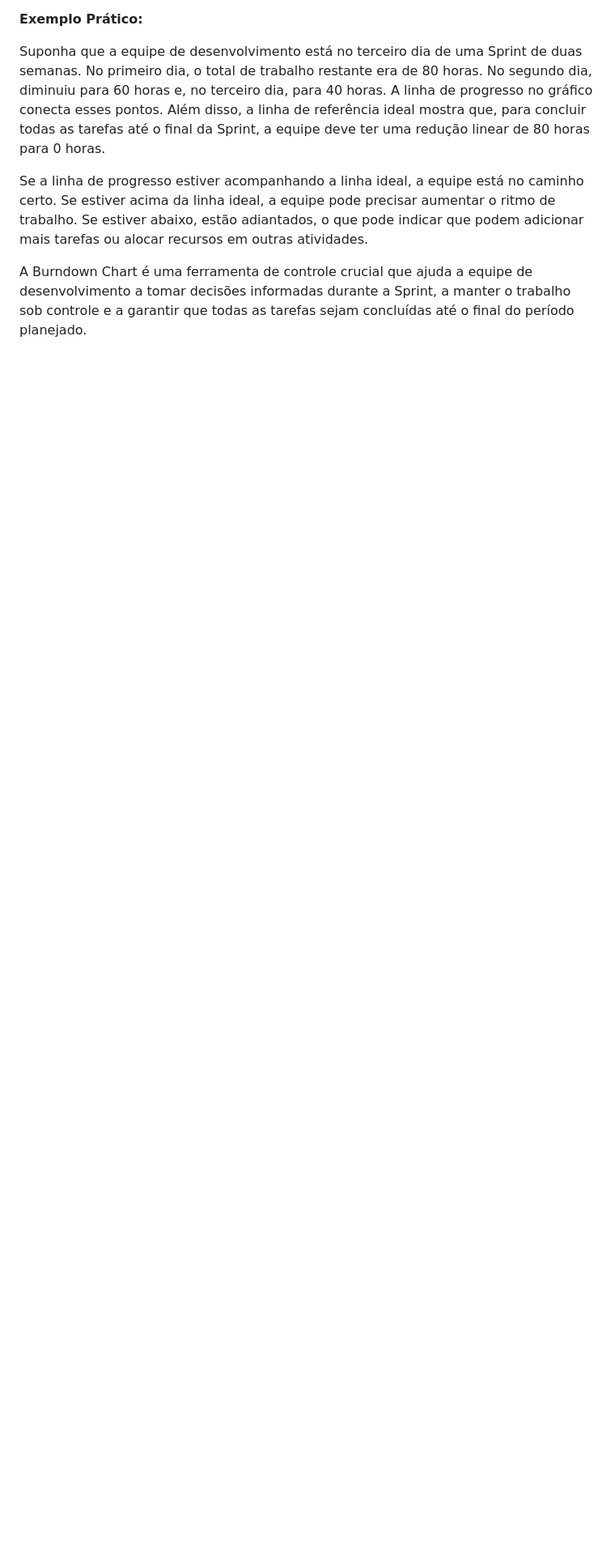
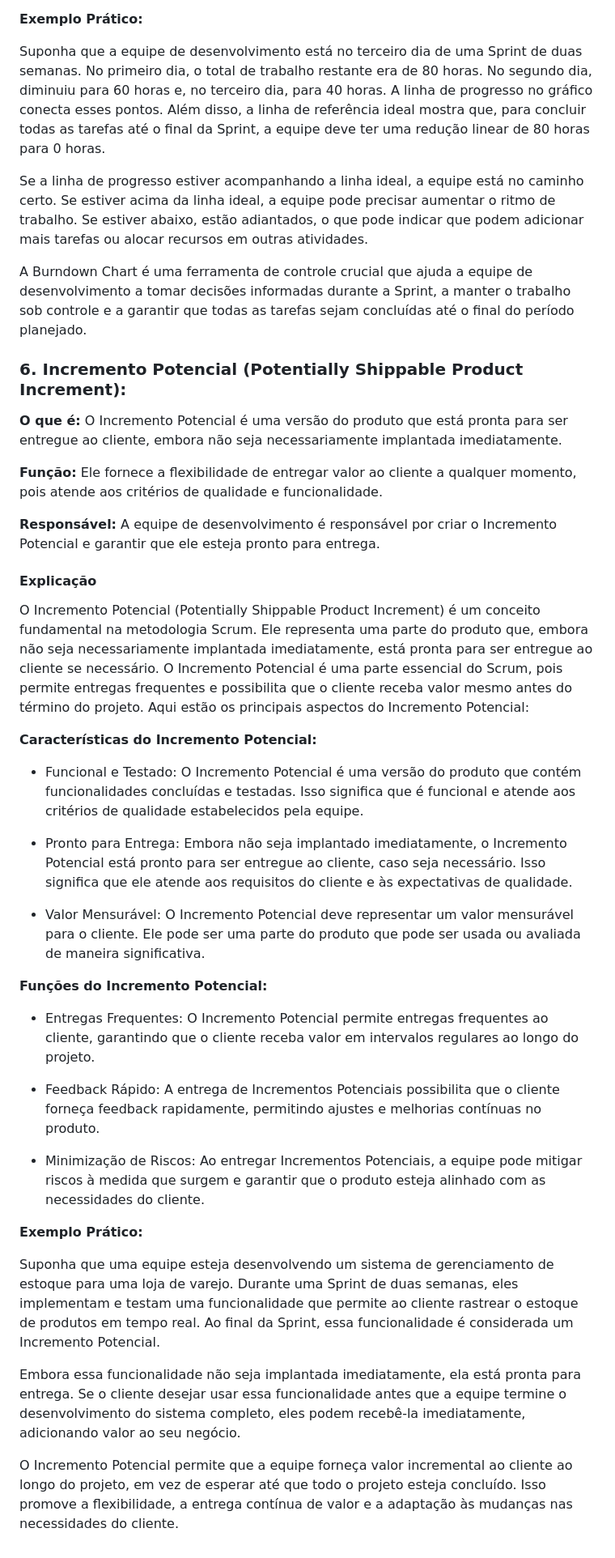
Before and after one commit to AvyaAquino/ADS-1-SEM-API, a Markdown page: documents/Documentação/artefatos.md, the part around the change. Shown: that part at 81% size. Rendered like a GitHub page; blank space fills up the shorter version.

Commit message:
docs: Conteúdo Incremento Potencial

```diff
--- a/documents/Documentação/artefatos.md
+++ b/documents/Documentação/artefatos.md
@@ -229,3 +229,38 @@ Suponha que a equipe de desenvolvimento está no terceiro dia de uma Sprint de d
 Se a linha de progresso estiver acompanhando a linha ideal, a equipe está no caminho certo. Se estiver acima da linha ideal, a equipe pode precisar aumentar o ritmo de trabalho. Se estiver abaixo, estão adiantados, o que pode indicar que podem adicionar mais tarefas ou alocar recursos em outras atividades.
 
 A Burndown Chart é uma ferramenta de controle crucial que ajuda a equipe de desenvolvimento a tomar decisões informadas durante a Sprint, a manter o trabalho sob controle e a garantir que todas as tarefas sejam concluídas até o final do período planejado.
+
+### 6. Incremento Potencial (Potentially Shippable Product Increment):
+
+**O que é:** O Incremento Potencial é uma versão do produto que está pronta para ser entregue ao cliente, embora não seja necessariamente implantada imediatamente.
+
+ **Função:** Ele fornece a flexibilidade de entregar valor ao cliente a qualquer momento, pois atende aos critérios de qualidade e funcionalidade.
+
+ **Responsável:** A equipe de desenvolvimento é responsável por criar o Incremento Potencial e garantir que ele esteja pronto para entrega.
+
+#### Explicação
+O Incremento Potencial (Potentially Shippable Product Increment) é um conceito fundamental na metodologia Scrum. Ele representa uma parte do produto que, embora não seja necessariamente implantada imediatamente, está pronta para ser entregue ao cliente se necessário. O Incremento Potencial é uma parte essencial do Scrum, pois permite entregas frequentes e possibilita que o cliente receba valor mesmo antes do término do projeto. Aqui estão os principais aspectos do Incremento Potencial:
+
+**Características do Incremento Potencial:**
+
+- Funcional e Testado: O Incremento Potencial é uma versão do produto que contém funcionalidades concluídas e testadas. Isso significa que é funcional e atende aos critérios de qualidade estabelecidos pela equipe.
+
+- Pronto para Entrega: Embora não seja implantado imediatamente, o Incremento Potencial está pronto para ser entregue ao cliente, caso seja necessário. Isso significa que ele atende aos requisitos do cliente e às expectativas de qualidade.
+
+- Valor Mensurável: O Incremento Potencial deve representar um valor mensurável para o cliente. Ele pode ser uma parte do produto que pode ser usada ou avaliada de maneira significativa.
+
+**Funções do Incremento Potencial:**
+
+- Entregas Frequentes: O Incremento Potencial permite entregas frequentes ao cliente, garantindo que o cliente receba valor em intervalos regulares ao longo do projeto.
+
+- Feedback Rápido: A entrega de Incrementos Potenciais possibilita que o cliente forneça feedback rapidamente, permitindo ajustes e melhorias contínuas no produto.
+
+- Minimização de Riscos: Ao entregar Incrementos Potenciais, a equipe pode mitigar riscos à medida que surgem e garantir que o produto esteja alinhado com as necessidades do cliente.
+
+**Exemplo Prático:**
+
+Suponha que uma equipe esteja desenvolvendo um sistema de gerenciamento de estoque para uma loja de varejo. Durante uma Sprint de duas semanas, eles implementam e testam uma funcionalidade que permite ao cliente rastrear o estoque de produtos em tempo real. Ao final da Sprint, essa funcionalidade é considerada um Incremento Potencial.
+
+Embora essa funcionalidade não seja implantada imediatamente, ela está pronta para entrega. Se o cliente desejar usar essa funcionalidade antes que a equipe termine o desenvolvimento do sistema completo, eles podem recebê-la imediatamente, adicionando valor ao seu negócio.
+
+O Incremento Potencial permite que a equipe forneça valor incremental ao cliente ao longo do projeto, em vez de esperar até que todo o projeto esteja concluído. Isso promove a flexibilidade, a entrega contínua de valor e a adaptação às mudanças nas necessidades do cliente.
```
